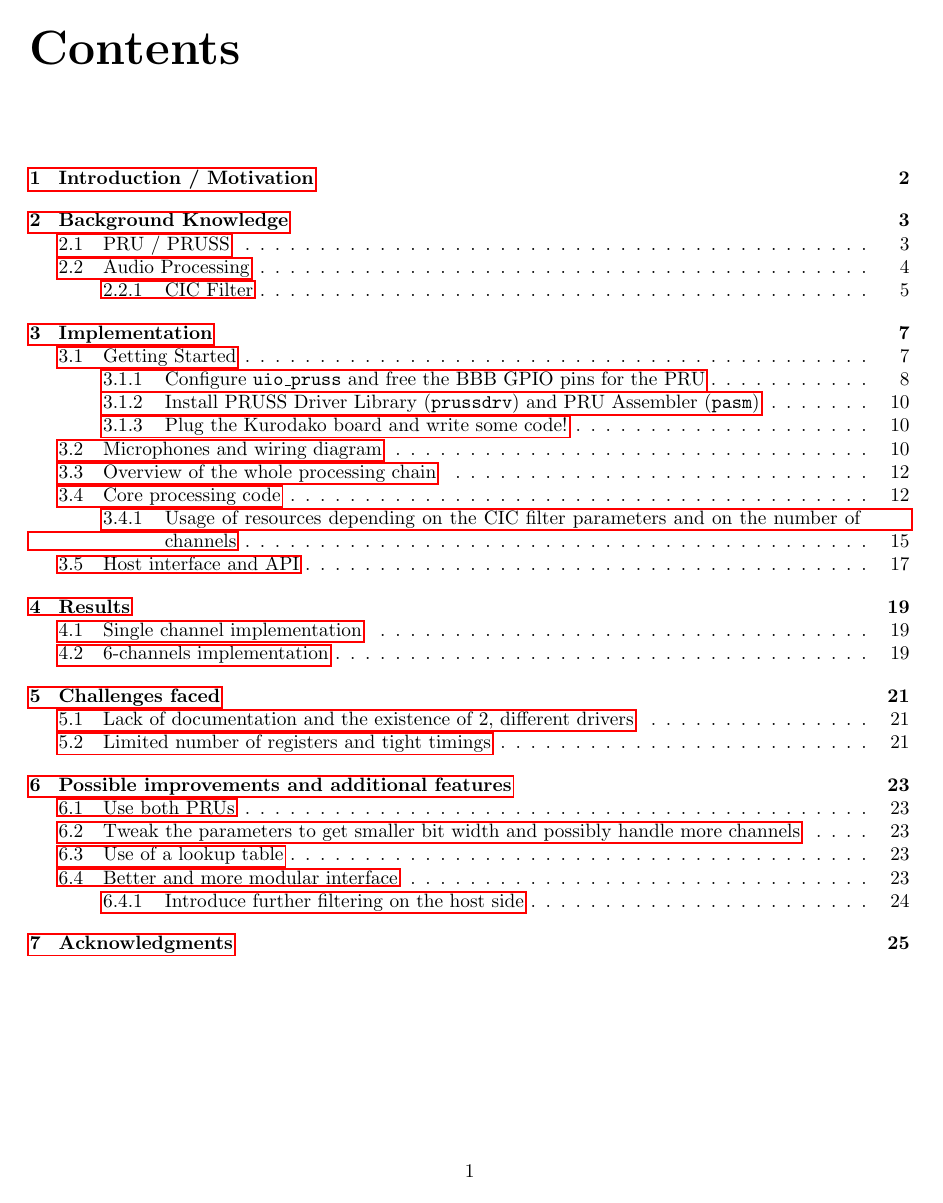
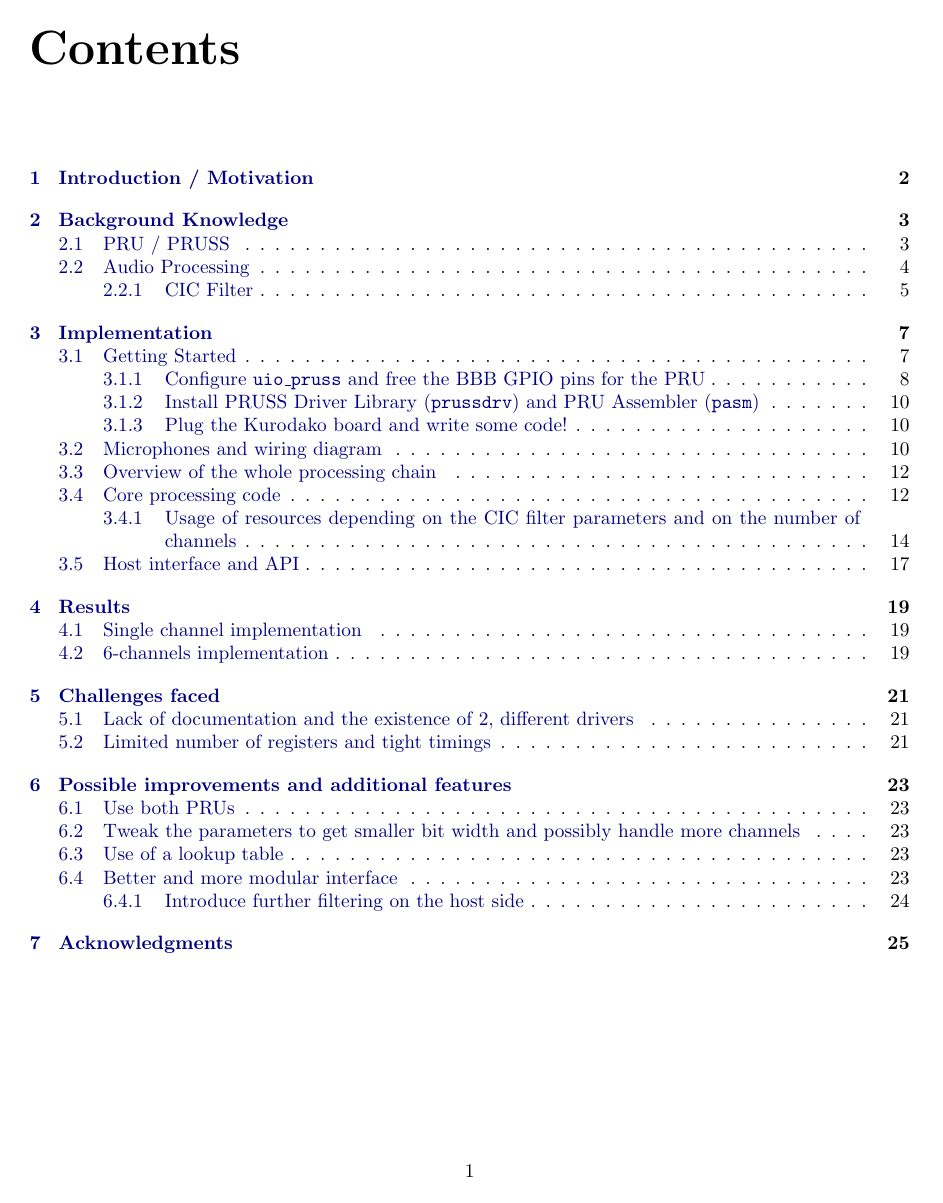
Before and after one commit to Scrashdown/PRU-Audio-Processing, a LaTeX thesis (Report/Report.tex): page 2 of 27. Compiled offline with pdfLaTeX.

Commit message:
Try changing links colors.

```diff
--- a/Report/Report.tex
+++ b/Report/Report.tex
@@ -1,7 +1,6 @@
 \documentclass[]{report}
 
 \usepackage[margin=1.1in]{geometry}
-\usepackage{hyperref}
 \usepackage{graphicx}
 
 \usepackage{url}
@@ -14,7 +13,13 @@
 \usepackage[utf8]{inputenc}    % For the umlaut in my name...
 
 \usepackage{listings}
+\usepackage{hyperref}
 \usepackage{xcolor}
+\hypersetup {
+  colorlinks,
+  linkcolor={blue!50!black},
+  urlcolor={blue}
+}
 
 \definecolor{mygreen}{rgb}{0,0.6,0}
 \definecolor{mygray}{rgb}{0.5,0.5,0.5}
```
